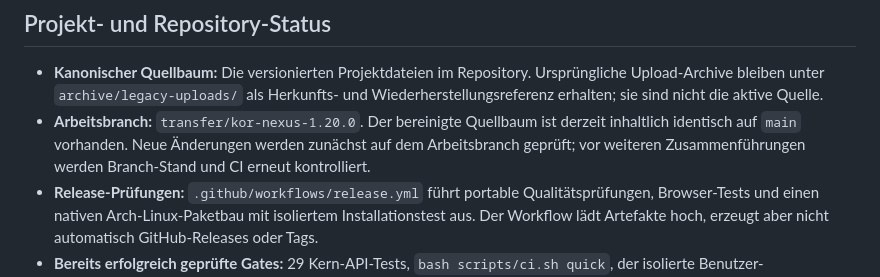
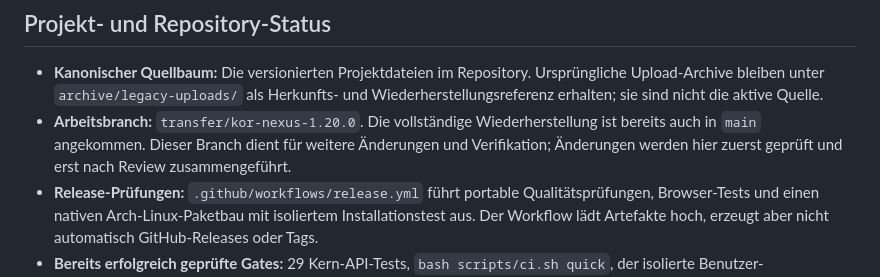
Before and after one commit to oORaxaOo/KOR-NEXUS, a Markdown page: README.md, the part around the change. Rendered like a GitHub page.

Commit message:
docs: clarify transfer branch purpose

```diff
--- a/README.md
+++ b/README.md
@@ -5,7 +5,7 @@
 ## Projekt- und Repository-Status
 
 - **Kanonischer Quellbaum:** Die versionierten Projektdateien im Repository. Ursprüngliche Upload-Archive bleiben unter `archive/legacy-uploads/` als Herkunfts- und Wiederherstellungsreferenz erhalten; sie sind nicht die aktive Quelle.
-- **Arbeitsbranch:** `transfer/kor-nexus-1.20.0`. Der bereinigte Quellbaum ist derzeit inhaltlich identisch auf `main` vorhanden. Neue Änderungen werden zunächst auf dem Arbeitsbranch geprüft; vor weiteren Zusammenführungen werden Branch-Stand und CI erneut kontrolliert.
+- **Arbeitsbranch:** `transfer/kor-nexus-1.20.0`. Die vollständige Wiederherstellung ist bereits auch in `main` angekommen. Dieser Branch dient für weitere Änderungen und Verifikation; Änderungen werden hier zuerst geprüft und erst nach Review zusammengeführt.
 - **Release-Prüfungen:** `.github/workflows/release.yml` führt portable Qualitätsprüfungen, Browser-Tests und einen nativen Arch-Linux-Paketbau mit isoliertem Installationstest aus. Der Workflow lädt Artefakte hoch, erzeugt aber nicht automatisch GitHub-Releases oder Tags.
 - **Bereits erfolgreich geprüfte Gates:** 29 Kern-API-Tests, `bash scripts/ci.sh quick`, der isolierte Benutzer-Installationstest (inklusive Pfaden mit Leerzeichen, belegtem Standard-Port, Doppelstart, Stop und Datenerhalt bei Deinstallation) sowie die Offline-Weltkarte mit 177 GeoJSON-Features und verifizierter Prüfsumme.
 - **Aktueller Gesamtstatus:** Für den endgültigen Release-Status ist der neueste [GitHub-Actions-Lauf dieses Branches](https://github.com/oORaxaOo/KOR-NEXUS/actions?query=branch%3Atransfer%2Fkor-nexus-1.20.0) maßgeblich; ein älterer grüner Job ersetzt nicht das Ergebnis des neuesten Commits.
```
